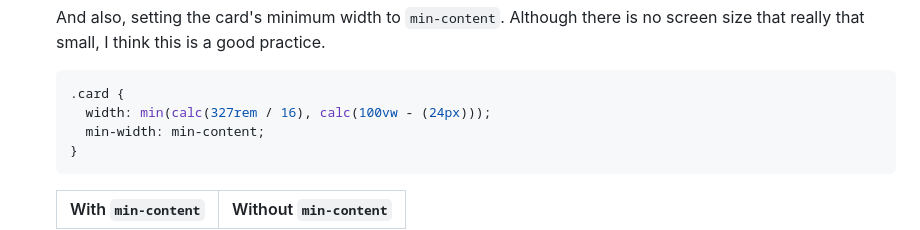
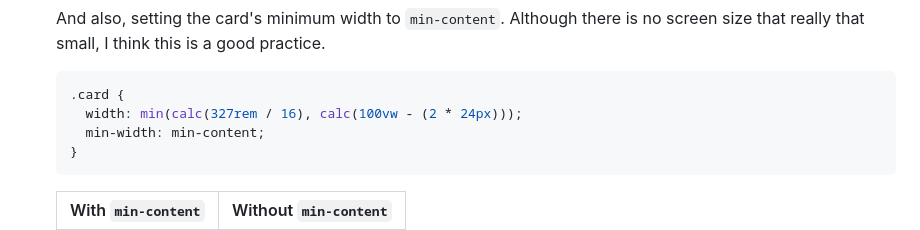
Before and after one commit to finkusuma-dev/frontendmentor-social-links-profile, a Markdown page: README.md, the part around the change. GitHub-like rendering.

Commit message:
docs: update readme

````diff
--- a/README.md
+++ b/README.md
@@ -186,7 +186,7 @@ After trials, I concluded there are two ways to solve this:
 
    ```css
    .card {
-     width: min(calc(327rem / 16), calc(100vw - (24px)));
+     width: min(calc(327rem / 16), calc(100vw - (2 * 24px)));
      min-width: min-content;
    }
    ```
````
